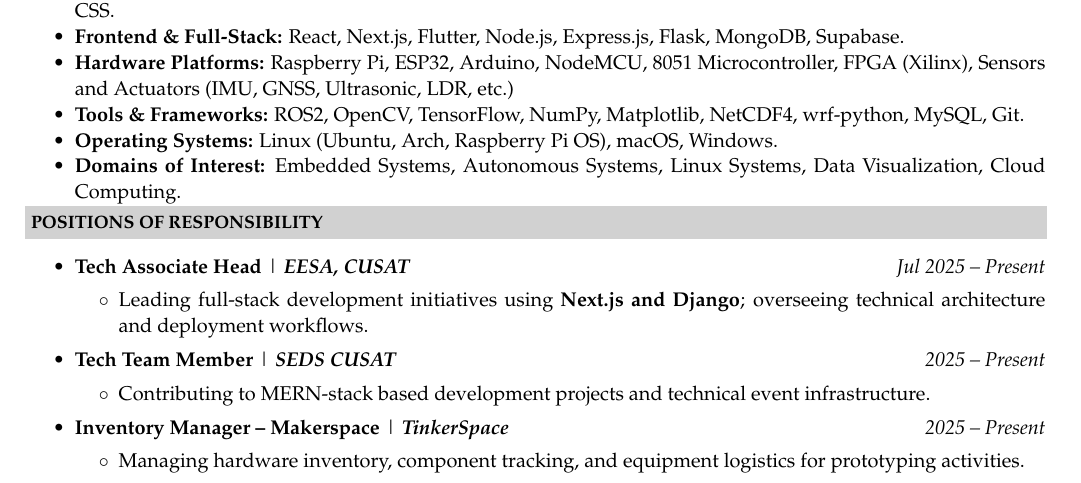
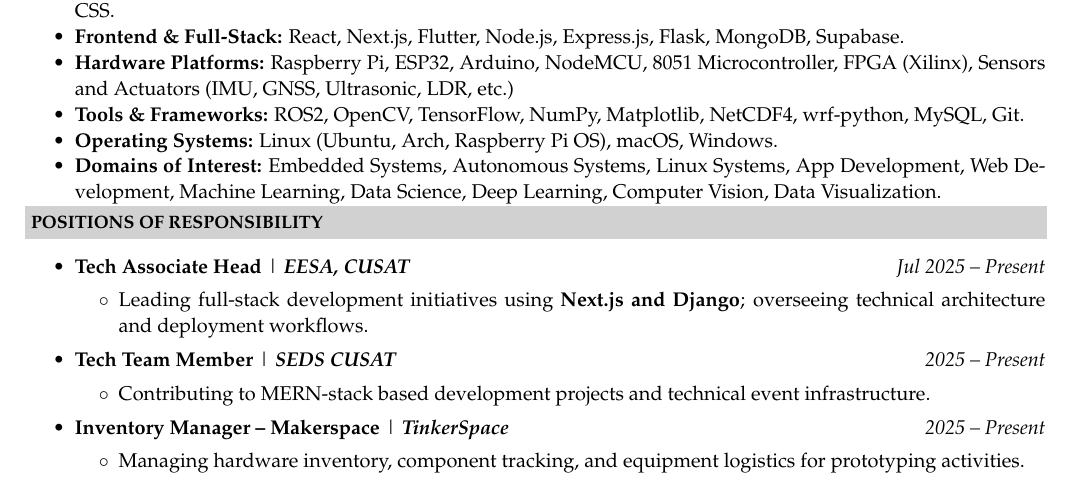
Before and after one commit to Shaan-Shoukath/My-CV, a LaTeX CV (cv.tex): part of page 1 of 2, cut so that both start at the same text. Compiled offline with pdfLaTeX.

Commit message:
Updated Interests

```diff
--- a/cv.tex
+++ b/cv.tex
@@ -123,7 +123,7 @@
 
     \item \textbf{Operating Systems:} Linux (Ubuntu, Arch, Raspberry Pi OS), macOS, Windows.
 
-    \item \textbf{Domains of Interest:} Embedded Systems, Autonomous Systems, Linux Systems, Data Visualization, Cloud Computing.
+    \item \textbf{Domains of Interest:} Embedded Systems, Autonomous Systems, Linux Systems, App Development, Web Development, Machine Learning, Data Science, Deep Learning, Computer Vision, Data Visualization.
 
 \end{itemize}
 
```
Also changed, not shown: cv.pdf.
